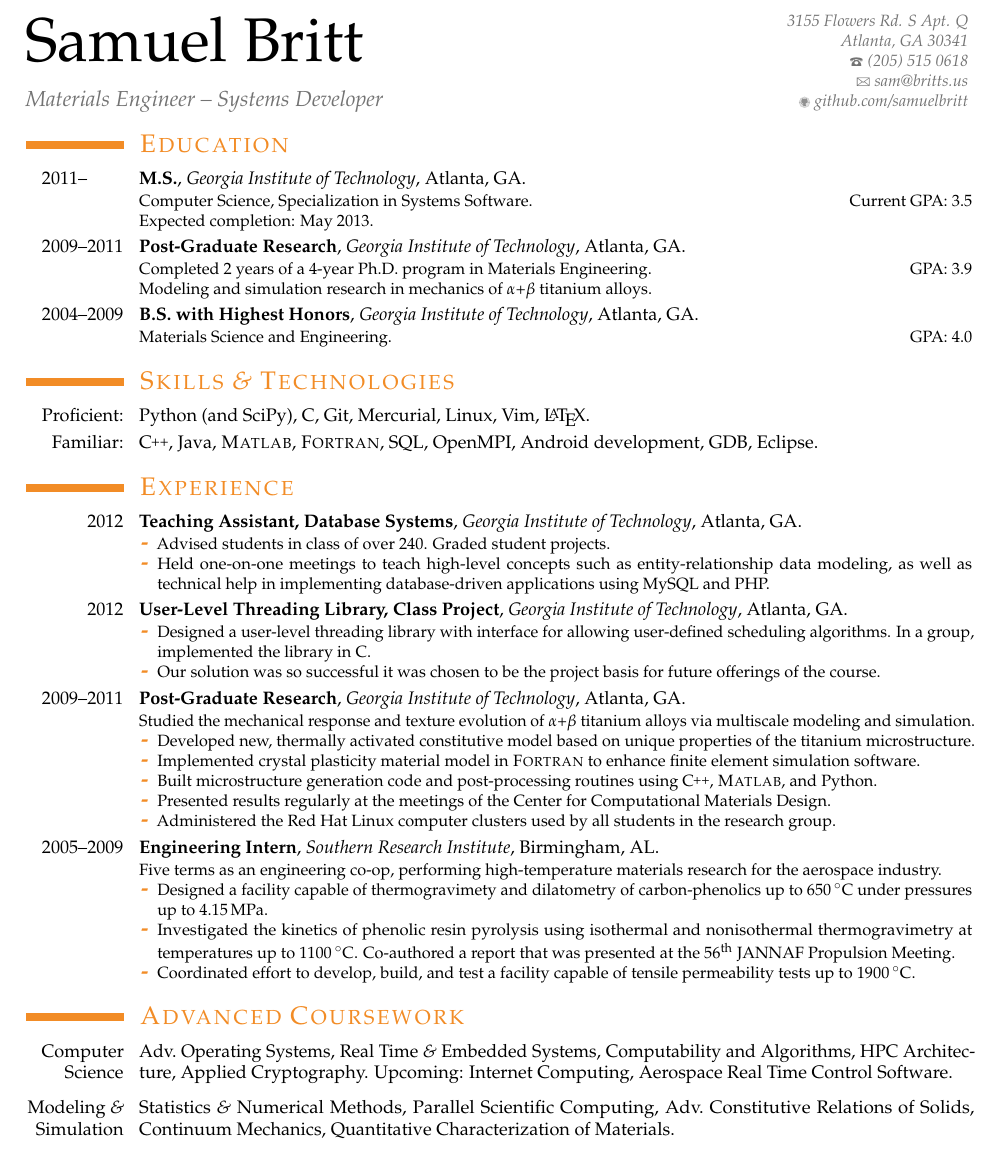
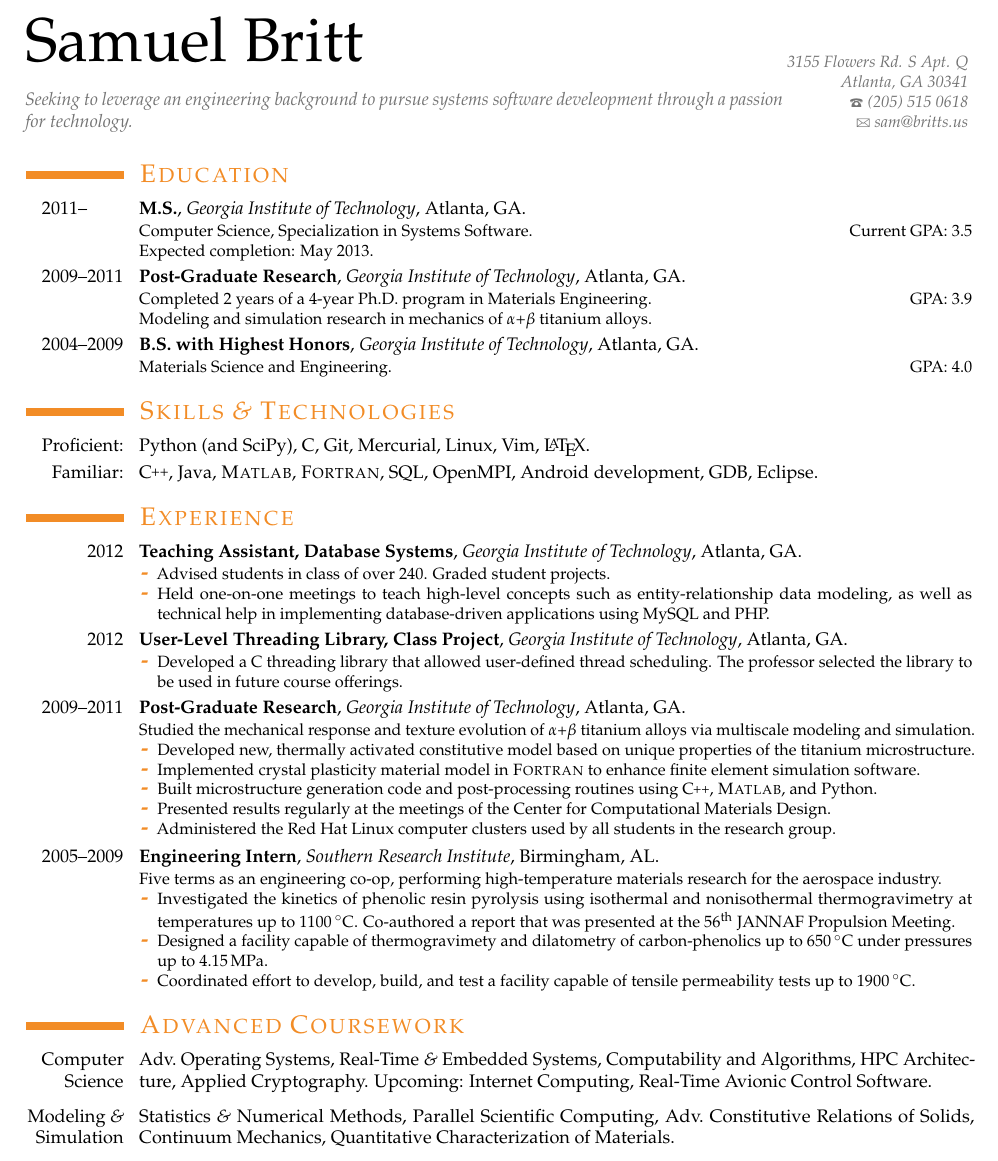
Before and after one commit to samuelbritt/resume, a LaTeX CV (resume.tex): part of the page, cut so that both start at the same text. Compiled offline with pdfLaTeX.

Commit message:
incorporate comments from sheppards

```diff
--- a/resume.tex
+++ b/resume.tex
@@ -96,11 +96,11 @@
 \address{3155 Flowers Rd. S Apt. Q}{Atlanta, GA 30341}
 \email{sam@britts.us}
 \phone{(205)~515~0618}
-\extrainfo{%
-  \github{github.com/samuelbritt}
+% \extrainfo{%
+%   \github{github.com/samuelbritt}
 %   \\ \footersymbol
 %   \linkedin{linkedin.com/in/samuelbritt}
-}
+% }
 % \mobile{(205)~515~0618}
 % \fax{+3~(456)~789~012}
 % \homepage{www.johndoe.com}
@@ -110,12 +110,17 @@
 % Optional
 % \quote{Some quote (optional)}
 \iftoggle{engineering}{
-  \title{Materials Engineer -- Systems Developer}
+  % \title{Materials Engineer -- Systems Developer}
+  % \title{From materials engineering to software development through a
+  % passion for technology.}
+  \title{\normalsize Seeking to leverage an engineering background to
+  pursue systems software develeopment through a passion for
+  technology.}
 }{}
 
 \begin{document}
 \makecvtitle
-\vspace{-3.5em}
+\vspace*{-3em}
 
 \section{Education}
 \cventry{2011--\phantom{2013}}
@@ -180,11 +185,9 @@
   {}
   {
     \begin{itemize}
-      \item Designed a user-level threading library with interface
-        for allowing user-defined scheduling algorithms. In a group,
-        implemented the library in C.
-      \item Our solution was so successful it was chosen to be the
-        project basis for future offerings of the course.
+      \item Developed a C threading library that allowed user-defined
+        thread scheduling. The professor selected the library to be
+        used in future course offerings.
     \end{itemize}
   }
 
@@ -220,13 +223,13 @@
     Five terms as an engineering co-op, performing high-temperature
     materials research for the aerospace industry.
     \begin{itemize}%
-      \item Designed a facility capable of thermogravimety and
-        dilatometry of carbon-phenolics up to \SI{650}{\celsius} under
-        pressures up to \SI{4.15}{\mega\pascal}.
       \item Investigated the kinetics of phenolic resin pyrolysis
         using isothermal and nonisothermal thermogravimetry at
         temperatures up to \SI{1100}{\celsius}. Co-authored a report
         that was presented at the \nth{56} JANNAF Propulsion Meeting.
+      \item Designed a facility capable of thermogravimety and
+        dilatometry of carbon-phenolics up to \SI{650}{\celsius} under
+        pressures up to \SI{4.15}{\mega\pascal}.
       \item Coordinated effort to develop, build, and test a facility
         capable of tensile permeability tests up to
         \SI{1900}{\celsius}.
@@ -239,10 +242,10 @@
 \newlength\coursesep
 \setlength{\coursesep}{1.3ex}
 \section{Advanced Coursework}
-\cvitem[\coursesep]{Computer Science}{Adv.\ Operating Systems, Real
-  Time \& Embedded Systems, Computability and Algorithms, HPC
+\cvitem[\coursesep]{Computer Science}{Adv.\ Operating Systems,
+  Real-Time \& Embedded Systems, Computability and Algorithms, HPC
   Architecture, Applied Cryptography. Upcoming: Internet Computing,
-  Aerospace Real Time Control Software.}
+  Real-Time Avionic Control Software.}
 \cvitem[\coursesep]{Modeling \& Simulation}{Statistics \& Numerical
   Methods, Parallel Scientific Computing, Adv.\ Constitutive Relations
   of Solids, Continuum Mechanics, Quantitative Characterization of
```
Also changed, not shown: resume.pdf.
